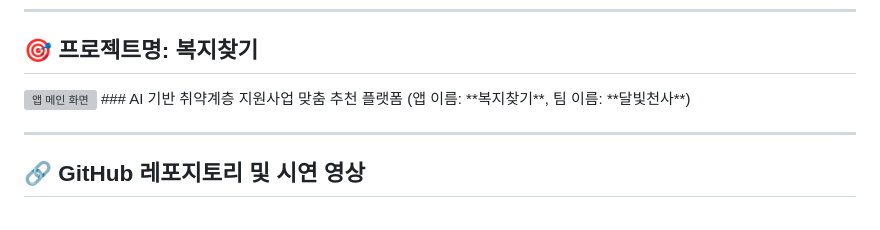
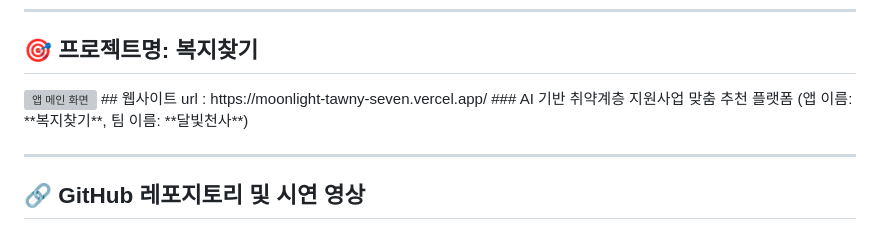
Before and after one commit to sorocode/moonlight, a Markdown page: README.md, the part around the change. GitHub-like rendering; grey boxes are pictures that could not be loaded.

```diff
--- a/README.md
+++ b/README.md
@@ -27,6 +27,7 @@
 <a id="overview"></a>
 ## 🎯 프로젝트명: 복지찾기
 <img src="./docs/images/app-main.png" alt="앱 메인 화면" width="520"/>
+## 웹사이트 url : https://moonlight-tawny-seven.vercel.app/
 ### AI 기반 취약계층 지원사업 맞춤 추천 플랫폼
 (앱 이름: **복지찾기**, 팀 이름: **달빛천사**)
 
```
